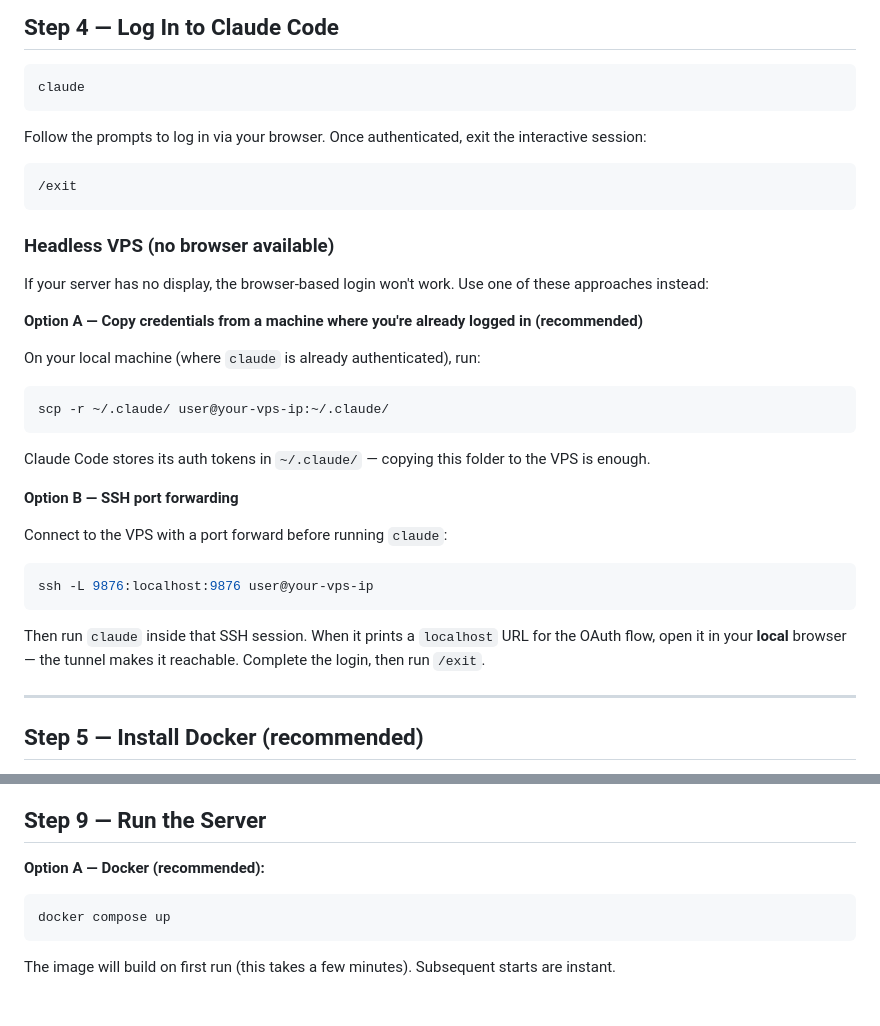
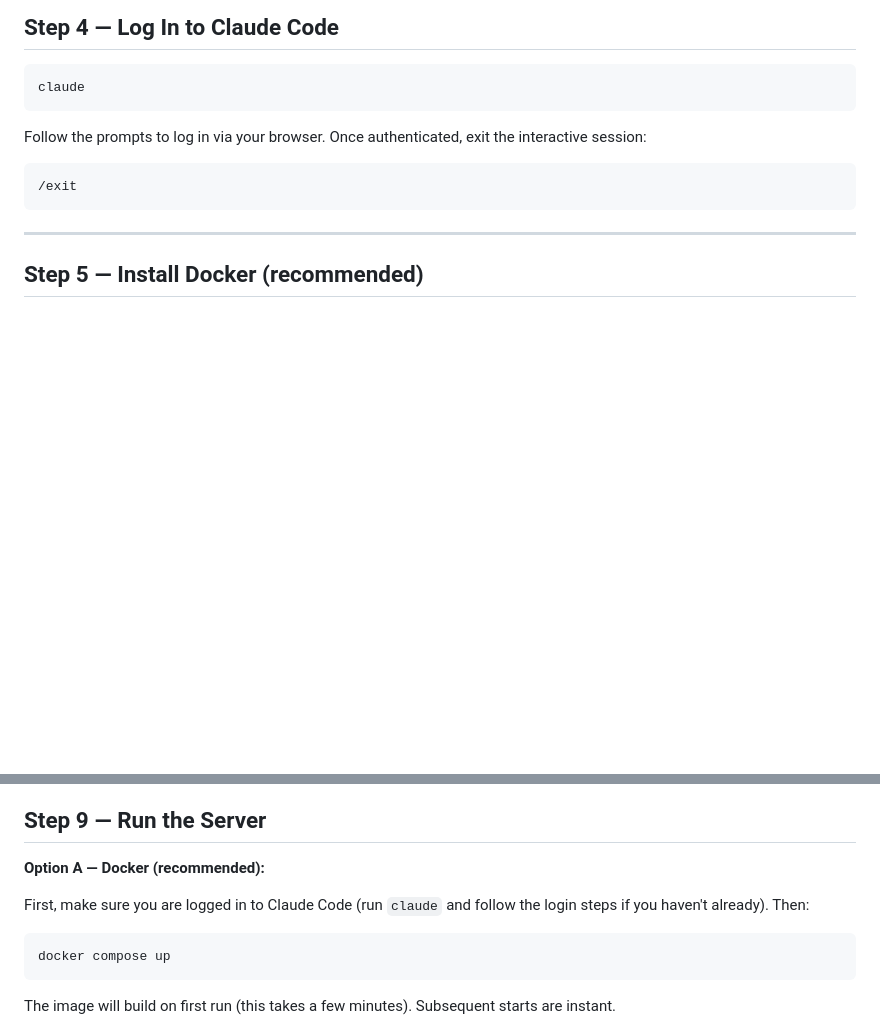
Before and after one commit to Backend2121/Claude-Code-Local-Gateway, a Markdown page: guides/linux.md, 2 parts joined by grey strips. Rendered like a GitHub page; blank space fills up the shorter version.

Commit message:
updates guides

````diff
--- a/guides/linux.md
+++ b/guides/linux.md
@@ -99,29 +99,6 @@ Follow the prompts to log in via your browser. Once authenticated, exit the inte
 /exit
 ```
 
-### Headless VPS (no browser available)
-
-If your server has no display, the browser-based login won't work. Use one of these approaches instead:
-
-**Option A — Copy credentials from a machine where you're already logged in (recommended)**
-
-On your local machine (where `claude` is already authenticated), run:
-
-```bash
-scp -r ~/.claude/ user@your-vps-ip:~/.claude/
-```
-
-Claude Code stores its auth tokens in `~/.claude/` — copying this folder to the VPS is enough.
-
-**Option B — SSH port forwarding**
-
-Connect to the VPS with a port forward before running `claude`:
-
-```bash
-ssh -L 9876:localhost:9876 user@your-vps-ip
-```
-
-Then run `claude` inside that SSH session. When it prints a `localhost` URL for the OAuth flow, open it in your **local** browser — the tunnel makes it reachable. Complete the login, then run `/exit`.
 
 ---
 
@@ -236,6 +213,8 @@ Save and exit: `Ctrl+O`, `Enter`, `Ctrl+X`.
 ## Step 9 — Run the Server
 
 **Option A — Docker (recommended):**
+
+First, make sure you are logged in to Claude Code (run `claude` and follow the login steps if you haven't already). Then:
 
 ```bash
 docker compose up
````
Also changed, not shown: guides/raspberry-pi.md (+7 -17 lines).
